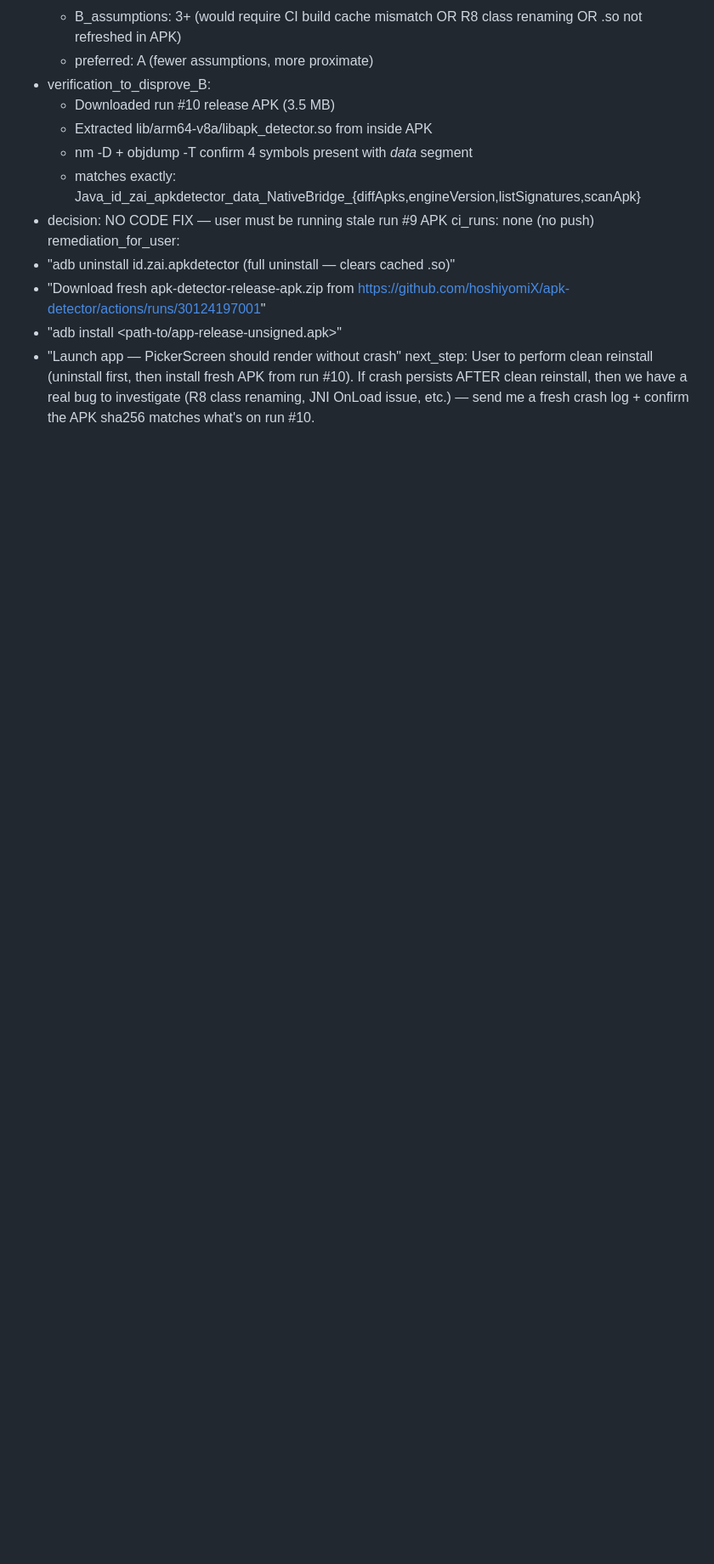
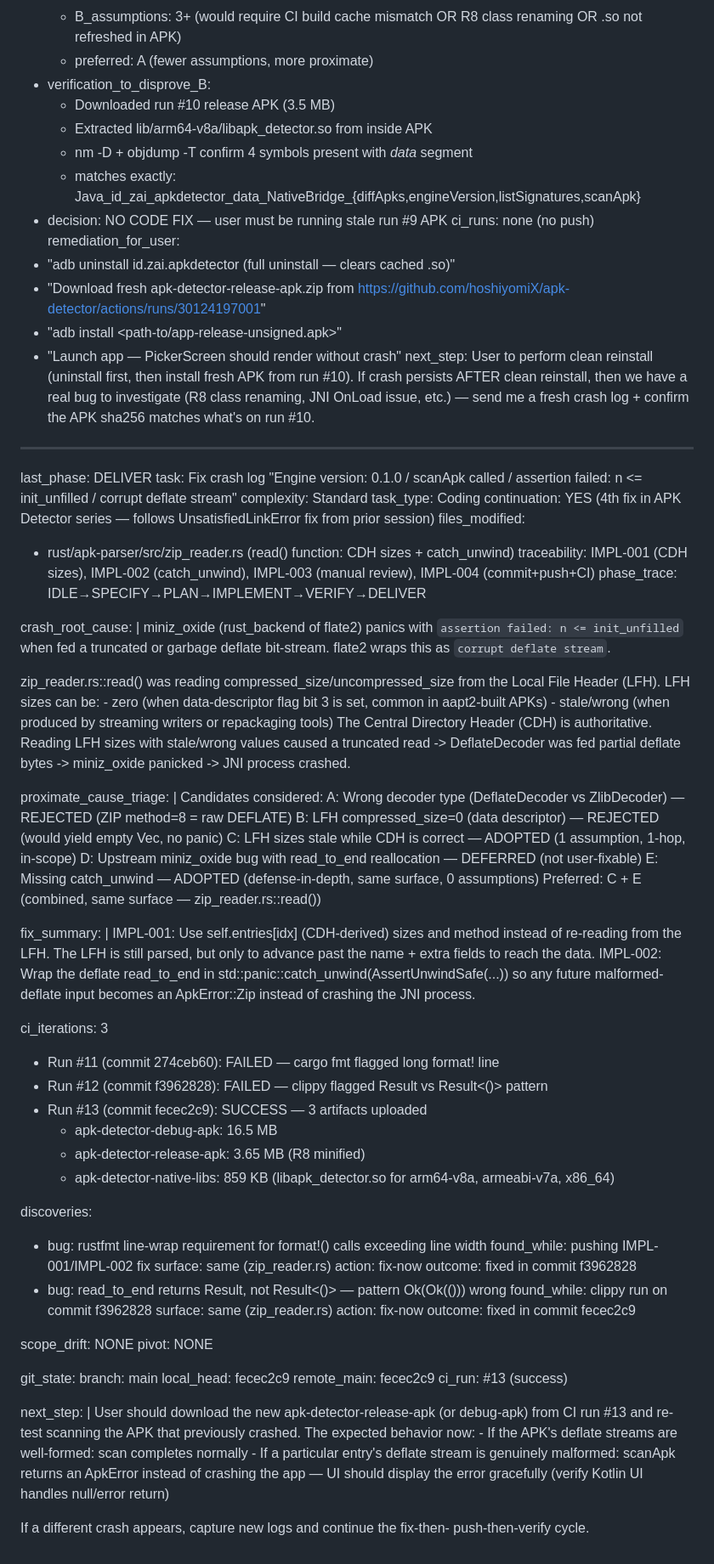
Before and after one commit to hoshiyomiX/apk-detector, a Markdown page: worklog.md, the part around the change. Shown at 85% size. Rendered like a GitHub page; blank space fills up the shorter version.

Commit message:
f9af7ef2-ecc7-4bbd-a3fd-7c11bfd2f451

```diff
--- a/worklog.md
+++ b/worklog.md
@@ -231,3 +231,86 @@ remediation_for_user:
   - "adb install <path-to/app-release-unsigned.apk>"
   - "Launch app — PickerScreen should render without crash"
 next_step: User to perform clean reinstall (uninstall first, then install fresh APK from run #10). If crash persists AFTER clean reinstall, then we have a real bug to investigate (R8 class renaming, JNI OnLoad issue, etc.) — send me a fresh crash log + confirm the APK sha256 matches what's on run #10.
+
+---
+last_phase: DELIVER
+task: Fix crash log "Engine version: 0.1.0 / scanApk called / assertion failed: n <= init_unfilled / corrupt deflate stream"
+complexity: Standard
+task_type: Coding
+continuation: YES (4th fix in APK Detector series — follows UnsatisfiedLinkError fix from prior session)
+files_modified:
+  - rust/apk-parser/src/zip_reader.rs (read() function: CDH sizes + catch_unwind)
+traceability: IMPL-001 (CDH sizes), IMPL-002 (catch_unwind), IMPL-003 (manual review), IMPL-004 (commit+push+CI)
+phase_trace: IDLE→SPECIFY→PLAN→IMPLEMENT→VERIFY→DELIVER
+
+crash_root_cause: |
+  miniz_oxide (rust_backend of flate2) panics with `assertion failed: n <= init_unfilled`
+  when fed a truncated or garbage deflate bit-stream. flate2 wraps this as
+  `corrupt deflate stream`.
+
+  zip_reader.rs::read() was reading compressed_size/uncompressed_size from
+  the Local File Header (LFH). LFH sizes can be:
+    - zero (when data-descriptor flag bit 3 is set, common in aapt2-built APKs)
+    - stale/wrong (when produced by streaming writers or repackaging tools)
+  The Central Directory Header (CDH) is authoritative. Reading LFH sizes
+  with stale/wrong values caused a truncated read -> DeflateDecoder was
+  fed partial deflate bytes -> miniz_oxide panicked -> JNI process crashed.
+
+proximate_cause_triage: |
+  Candidates considered:
+    A: Wrong decoder type (DeflateDecoder vs ZlibDecoder) — REJECTED (ZIP method=8 = raw DEFLATE)
+    B: LFH compressed_size=0 (data descriptor) — REJECTED (would yield empty Vec, no panic)
+    C: LFH sizes stale while CDH is correct — ADOPTED (1 assumption, 1-hop, in-scope)
+    D: Upstream miniz_oxide bug with read_to_end reallocation — DEFERRED (not user-fixable)
+    E: Missing catch_unwind — ADOPTED (defense-in-depth, same surface, 0 assumptions)
+  Preferred: C + E (combined, same surface — zip_reader.rs::read())
+
+fix_summary: |
+  IMPL-001: Use self.entries[idx] (CDH-derived) sizes and method instead of
+            re-reading from the LFH. The LFH is still parsed, but only to
+            advance past the name + extra fields to reach the data.
+  IMPL-002: Wrap the deflate read_to_end in
+            std::panic::catch_unwind(AssertUnwindSafe(...)) so any future
+            malformed-deflate input becomes an ApkError::Zip instead of
+            crashing the JNI process.
+
+ci_iterations: 3
+  - Run #11 (commit 274ceb60): FAILED — cargo fmt flagged long format! line
+  - Run #12 (commit f3962828): FAILED — clippy flagged Result<usize> vs Result<()> pattern
+  - Run #13 (commit fecec2c9): SUCCESS — 3 artifacts uploaded
+    - apk-detector-debug-apk: 16.5 MB
+    - apk-detector-release-apk: 3.65 MB (R8 minified)
+    - apk-detector-native-libs: 859 KB (libapk_detector.so for arm64-v8a, armeabi-v7a, x86_64)
+
+discoveries:
+  - bug: rustfmt line-wrap requirement for format!() calls exceeding line width
+    found_while: pushing IMPL-001/IMPL-002 fix
+    surface: same (zip_reader.rs)
+    action: fix-now
+    outcome: fixed in commit f3962828
+  - bug: read_to_end returns Result<usize>, not Result<()> — pattern Ok(Ok(())) wrong
+    found_while: clippy run on commit f3962828
+    surface: same (zip_reader.rs)
+    action: fix-now
+    outcome: fixed in commit fecec2c9
+
+scope_drift: NONE
+pivot: NONE
+
+git_state:
+  branch: main
+  local_head: fecec2c9
+  remote_main: fecec2c9
+  ci_run: #13 (success)
+
+next_step: |
+  User should download the new apk-detector-release-apk (or debug-apk) from
+  CI run #13 and re-test scanning the APK that previously crashed. The
+  expected behavior now:
+    - If the APK's deflate streams are well-formed: scan completes normally
+    - If a particular entry's deflate stream is genuinely malformed: scanApk
+      returns an ApkError instead of crashing the app — UI should display
+      the error gracefully (verify Kotlin UI handles null/error return)
+
+  If a different crash appears, capture new logs and continue the fix-then-
+  push-then-verify cycle.
```
